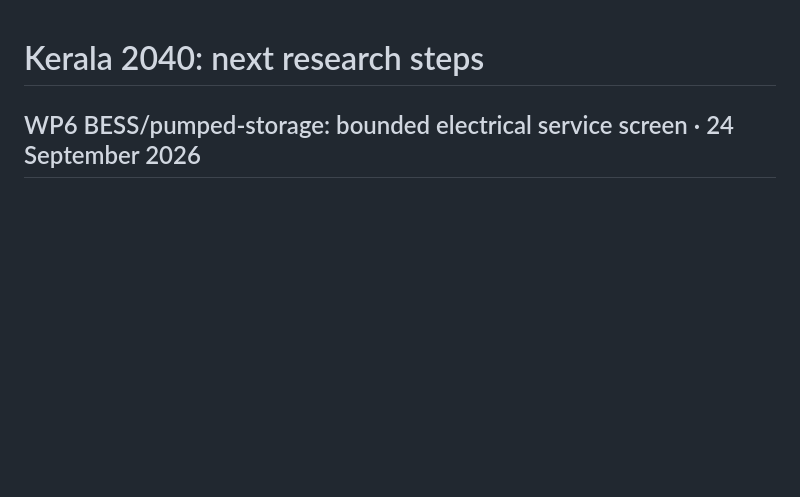
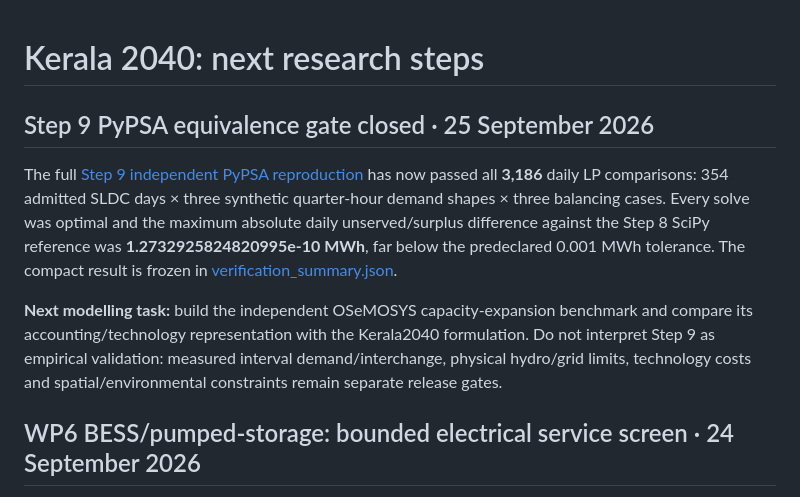
Before and after one commit to abhijith-sivaprasadan/kerala2040, a Markdown page: docs/NEXT_STEPS.md, the part around the change. GitHub-like rendering; blank space fills up the shorter version.

Commit message:
docs: advance modelling roadmap after Step 9 PASS

```diff
--- a/docs/NEXT_STEPS.md
+++ b/docs/NEXT_STEPS.md
@@ -1,4 +1,10 @@
 # Kerala 2040: next research steps
+
+## Step 9 PyPSA equivalence gate closed · 25 September 2026
+
+The full [Step 9 independent PyPSA reproduction](../research/step9_pypsa/README.md) has now passed all **3,186** daily LP comparisons: 354 admitted SLDC days × three synthetic quarter-hour demand shapes × three balancing cases. Every solve was optimal and the maximum absolute daily unserved/surplus difference against the Step 8 SciPy reference was **1.2732925824820995e-10 MWh**, far below the predeclared 0.001 MWh tolerance. The compact result is frozen in [verification_summary.json](../research/step9_pypsa/verification_summary.json).
+
+**Next modelling task:** build the independent OSeMOSYS capacity-expansion benchmark and compare its accounting/technology representation with the Kerala2040 formulation. Do not interpret Step 9 as empirical validation: measured interval demand/interchange, physical hydro/grid limits, technology costs and spatial/environmental constraints remain separate release gates.
 
 ## WP6 BESS/pumped-storage: bounded electrical service screen · 24 September 2026
 
```
